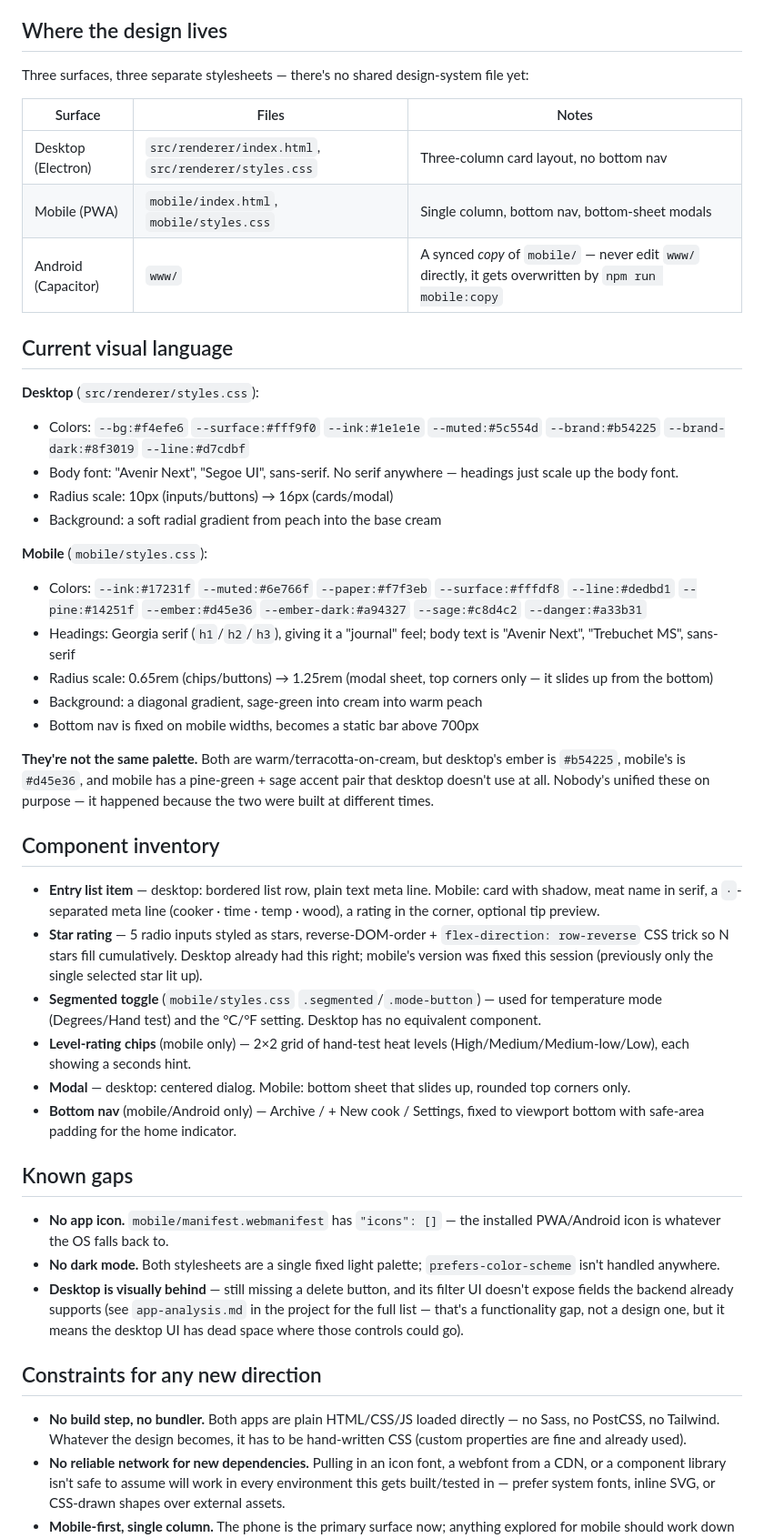
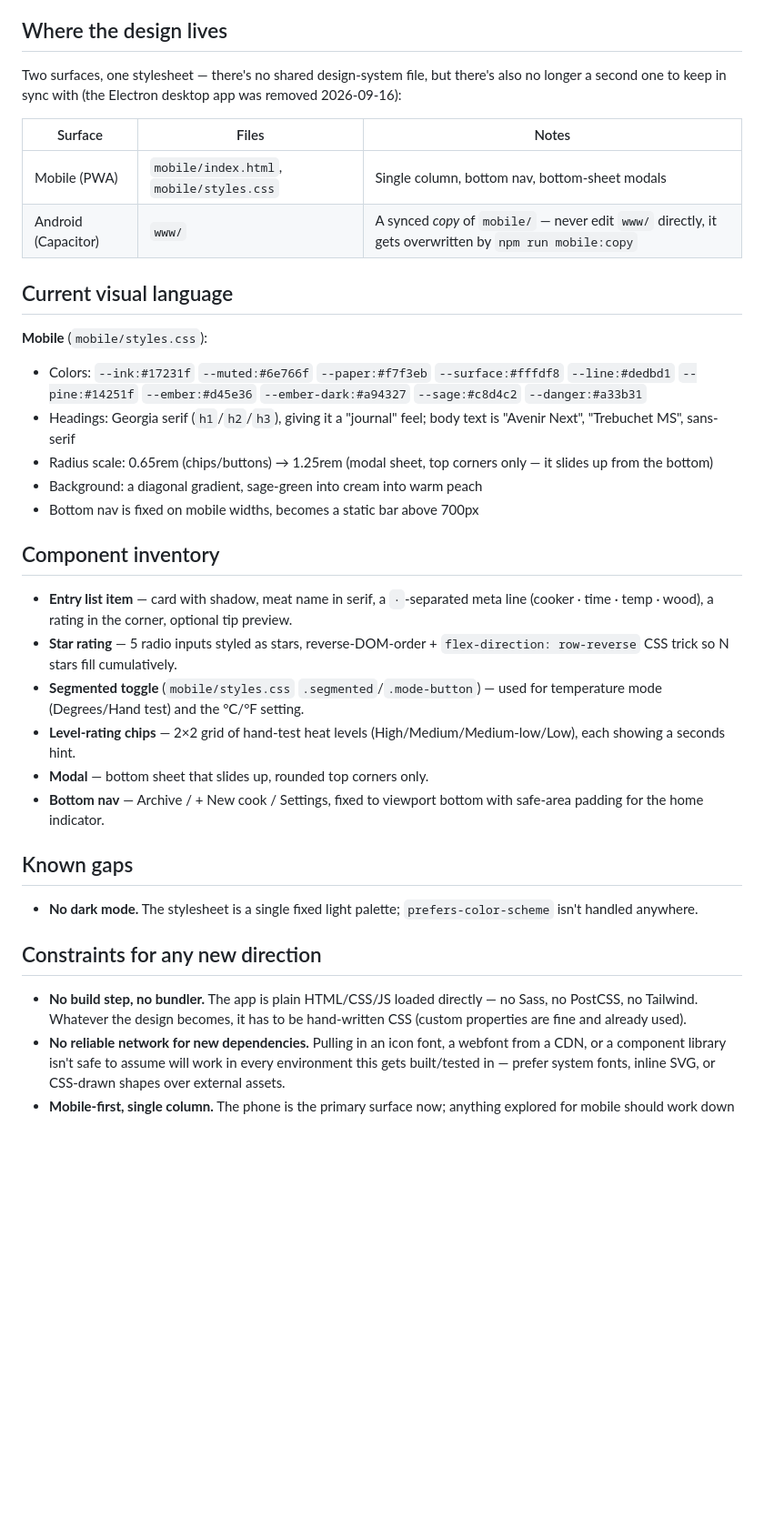
Before and after one commit to ronsel-eu/barbacuediaries, a Markdown page: DESIGN.md, the part around one of its changes. Shown at 91% size. Drawn GitHub-style; blank space fills up the shorter version.

Commit message:
Update DESIGN.md for the desktop app's removal
Drops the Desktop row/column from the surfaces table and the
desktop-vs-mobile styling comparisons throughout, since src/ no
longer exists. Content is otherwise unchanged; the two remaining
mentions of the desktop app are historical notes explaining the
2026-09-16 removal.

```diff
--- a/DESIGN.md
+++ b/DESIGN.md
@@ -8,21 +8,14 @@ A private BBQ cook journal. Log a cook (meat, cooker, cook time, temperature, sm
 
 ## Where the design lives
 
-Three surfaces, three separate stylesheets — there's no shared design-system file yet:
+Two surfaces, one stylesheet — there's no shared design-system file, but there's also no longer a second one to keep in sync with (the Electron desktop app was removed 2026-09-16):
 
 | Surface | Files | Notes |
 |---|---|---|
-| Desktop (Electron) | `src/renderer/index.html`, `src/renderer/styles.css` | Three-column card layout, no bottom nav |
 | Mobile (PWA) | `mobile/index.html`, `mobile/styles.css` | Single column, bottom nav, bottom-sheet modals |
 | Android (Capacitor) | `www/` | A synced *copy* of `mobile/` — never edit `www/` directly, it gets overwritten by `npm run mobile:copy` |
 
 ## Current visual language
-
-**Desktop** (`src/renderer/styles.css`):
-- Colors: `--bg:#f4efe6` `--surface:#fff9f0` `--ink:#1e1e1e` `--muted:#5c554d` `--brand:#b54225` `--brand-dark:#8f3019` `--line:#d7cdbf`
-- Body font: "Avenir Next", "Segoe UI", sans-serif. No serif anywhere — headings just scale up the body font.
-- Radius scale: 10px (inputs/buttons) → 16px (cards/modal)
-- Background: a soft radial gradient from peach into the base cream
 
 **Mobile** (`mobile/styles.css`):
 - Colors: `--ink:#17231f` `--muted:#6e766f` `--paper:#f7f3eb` `--surface:#fffdf8` `--line:#dedbd1` `--pine:#14251f` `--ember:#d45e36` `--ember-dark:#a94327` `--sage:#c8d4c2` `--danger:#a33b31`
@@ -31,26 +24,22 @@ Three surfaces, three separate stylesheets — there's no shared design-system f
 - Background: a diagonal gradient, sage-green into cream into warm peach
 - Bottom nav is fixed on mobile widths, becomes a static bar above 700px
 
-**They're not the same palette.** Both are warm/terracotta-on-cream, but desktop's ember is `#b54225`, mobile's is `#d45e36`, and mobile has a pine-green + sage accent pair that desktop doesn't use at all. Nobody's unified these on purpose — it happened because the two were built at different times.
-
 ## Component inventory
 
-- **Entry list item** — desktop: bordered list row, plain text meta line. Mobile: card with shadow, meat name in serif, a `·`-separated meta line (cooker · time · temp · wood), a rating in the corner, optional tip preview.
-- **Star rating** — 5 radio inputs styled as stars, reverse-DOM-order + `flex-direction: row-reverse` CSS trick so N stars fill cumulatively. Desktop already had this right; mobile's version was fixed this session (previously only the single selected star lit up).
-- **Segmented toggle** (`mobile/styles.css` `.segmented`/`.mode-button`) — used for temperature mode (Degrees/Hand test) and the °C/°F setting. Desktop has no equivalent component.
-- **Level-rating chips** (mobile only) — 2×2 grid of hand-test heat levels (High/Medium/Medium-low/Low), each showing a seconds hint.
-- **Modal** — desktop: centered dialog. Mobile: bottom sheet that slides up, rounded top corners only.
-- **Bottom nav** (mobile/Android only) — Archive / + New cook / Settings, fixed to viewport bottom with safe-area padding for the home indicator.
+- **Entry list item** — card with shadow, meat name in serif, a `·`-separated meta line (cooker · time · temp · wood), a rating in the corner, optional tip preview.
+- **Star rating** — 5 radio inputs styled as stars, reverse-DOM-order + `flex-direction: row-reverse` CSS trick so N stars fill cumulatively.
+- **Segmented toggle** (`mobile/styles.css` `.segmented`/`.mode-button`) — used for temperature mode (Degrees/Hand test) and the °C/°F setting.
+- **Level-rating chips** — 2×2 grid of hand-test heat levels (High/Medium/Medium-low/Low), each showing a seconds hint.
+- **Modal** — bottom sheet that slides up, rounded top corners only.
+- **Bottom nav** — Archive / + New cook / Settings, fixed to viewport bottom with safe-area padding for the home indicator.
 
 ## Known gaps
 
-- **No app icon.** `mobile/manifest.webmanifest` has `"icons": []` — the installed PWA/Android icon is whatever the OS falls back to.
-- **No dark mode.** Both stylesheets are a single fixed light palette; `prefers-color-scheme` isn't handled anywhere.
-- **Desktop is visually behind** — still missing a delete button, and its filter UI doesn't expose fields the backend already supports (see `app-analysis.md` in the project for the full list — that's a functionality gap, not a design one, but it means the desktop UI has dead space where those controls could go).
+- **No dark mode.** The stylesheet is a single fixed light palette; `prefers-color-scheme` isn't handled anywhere.
 
 ## Constraints for any new direction
 
-- **No build step, no bundler.** Both apps are plain HTML/CSS/JS loaded directly — no Sass, no PostCSS, no Tailwind. Whatever the design becomes, it has to be hand-written CSS (custom properties are fine and already used).
+- **No build step, no bundler.** The app is plain HTML/CSS/JS loaded directly — no Sass, no PostCSS, no Tailwind. Whatever the design becomes, it has to be hand-written CSS (custom properties are fine and already used).
 - **No reliable network for new dependencies.** Pulling in an icon font, a webfont from a CDN, or a component library isn't safe to assume will work in every environment this gets built/tested in — prefer system fonts, inline SVG, or CSS-drawn shapes over external assets.
 - **Mobile-first, single column.** The phone is the primary surface now; anything explored for mobile should work down to a small phone width first.
 - **Respect `env(safe-area-inset-bottom)`** on mobile — the bottom nav and modal sheets already account for the iPhone home indicator; a redesign shouldn't lose that.
```
Also changed, not shown: other parts of DESIGN.md (+3 -4 lines).
